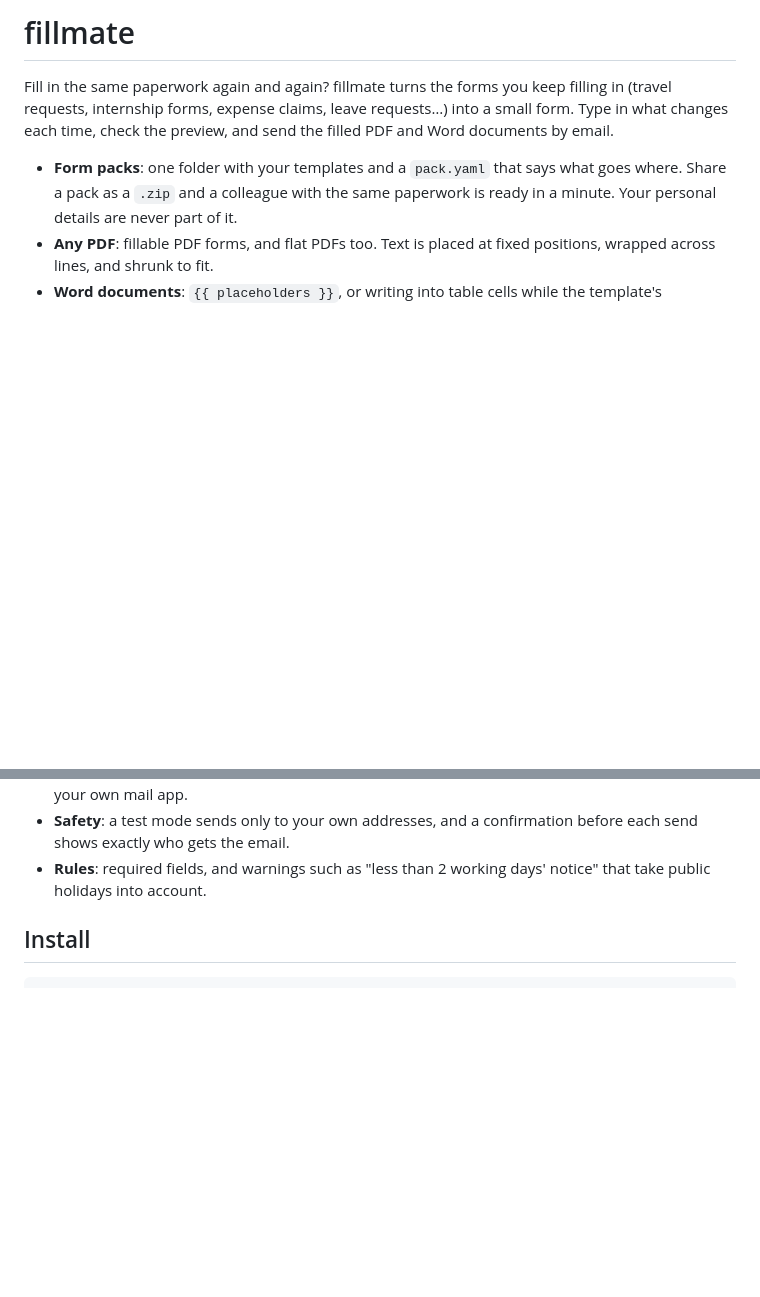
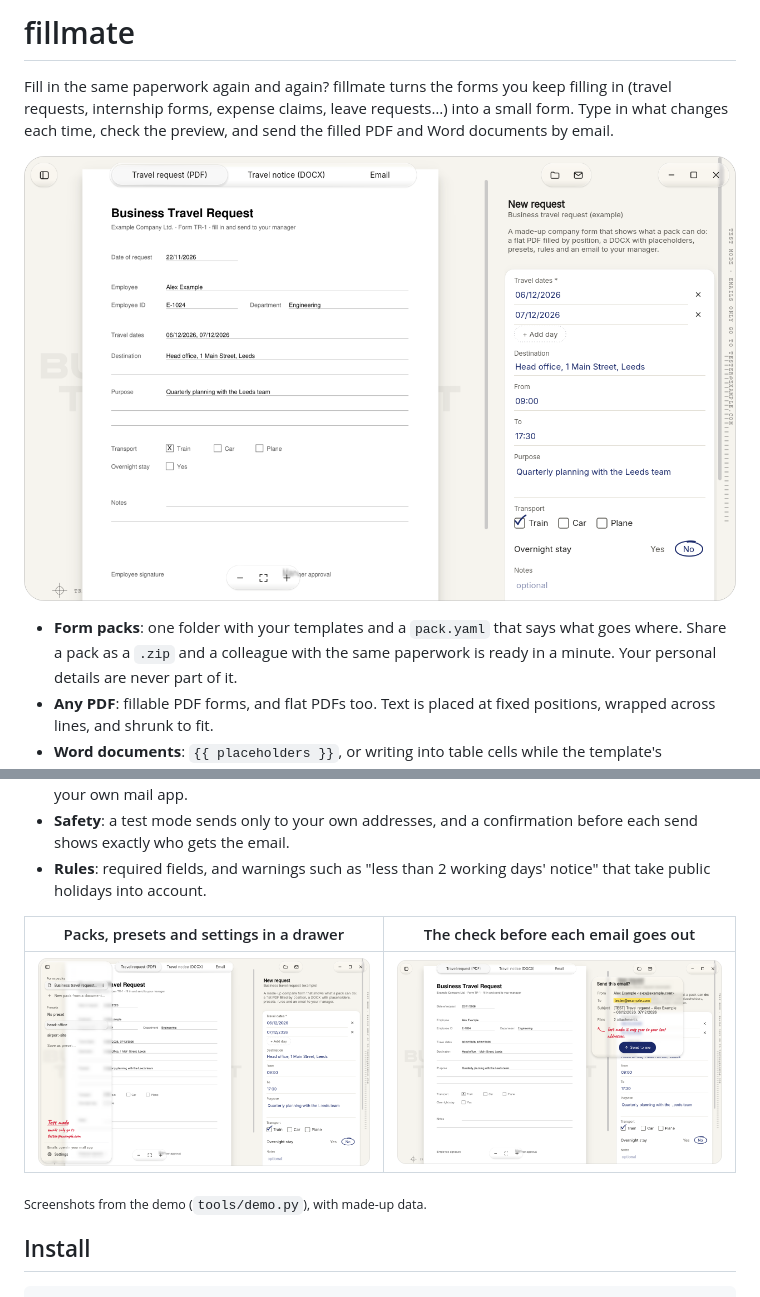
Before and after one commit to leonardonels/fillmate, a Markdown page: README.md, 2 parts joined by grey strips. Drawn GitHub-style; pictures changed too: docs/images/drawer.png (added), docs/images/main.png (added), docs/images/send-check.png (added); blank space fills up the shorter version.

```diff
--- a/README.md
+++ b/README.md
@@ -4,6 +4,8 @@ Fill in the same paperwork again and again? fillmate turns the forms you keep fi
 (travel requests, internship forms, expense claims, leave requests…) into a small form.
 Type in what changes each time, check the preview, and send the filled PDF and Word
 documents by email.
+
+![fillmate: the filled travel request on the left, the form on the right](https://raw.githubusercontent.com/leonardonels/fillmate/main/docs/images/main.png)
 
 - **Form packs**: one folder with your templates and a `pack.yaml` that says what goes
   where. Share a pack as a `.zip` and a colleague with the same paperwork is ready in a
@@ -18,6 +20,12 @@ documents by email.
   each send shows exactly who gets the email.
 - **Rules**: required fields, and warnings such as "less than 2 working days' notice"
   that take public holidays into account.
+
+| Packs, presets and settings in a drawer | The check before each email goes out |
+|---|---|
+| ![The drawer open over the preview](https://raw.githubusercontent.com/leonardonels/fillmate/main/docs/images/drawer.png) | ![The send check in test mode](https://raw.githubusercontent.com/leonardonels/fillmate/main/docs/images/send-check.png) |
+
+<sub>Screenshots from the demo (`tools/demo.py`), with made-up data.</sub>
 
 ## Install
 
```
Also changed, not shown: CHANGELOG.md (+7 -1 lines), 3 other files.
